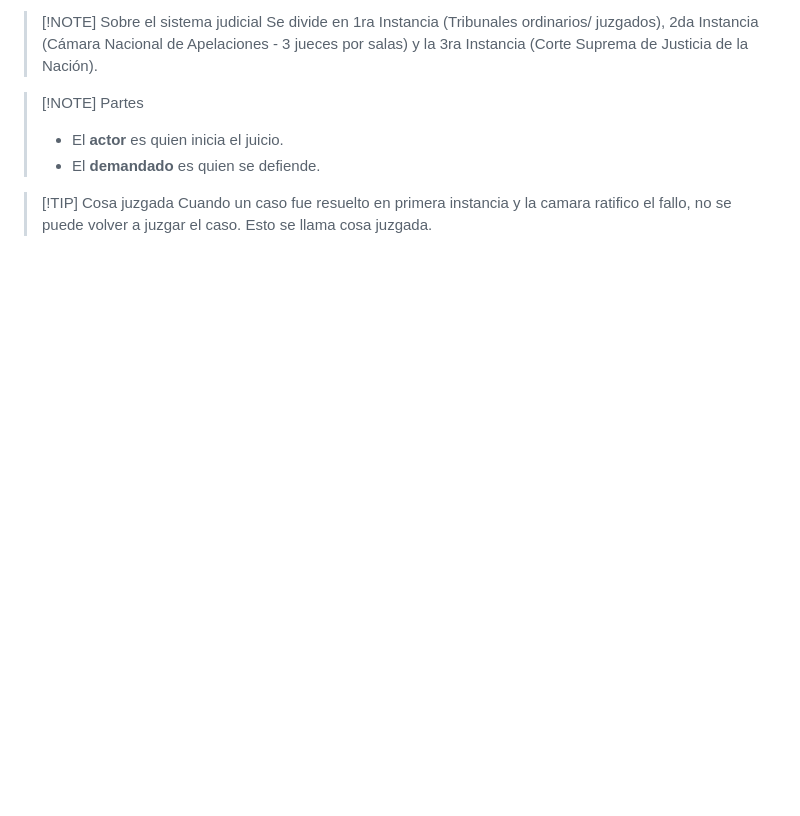
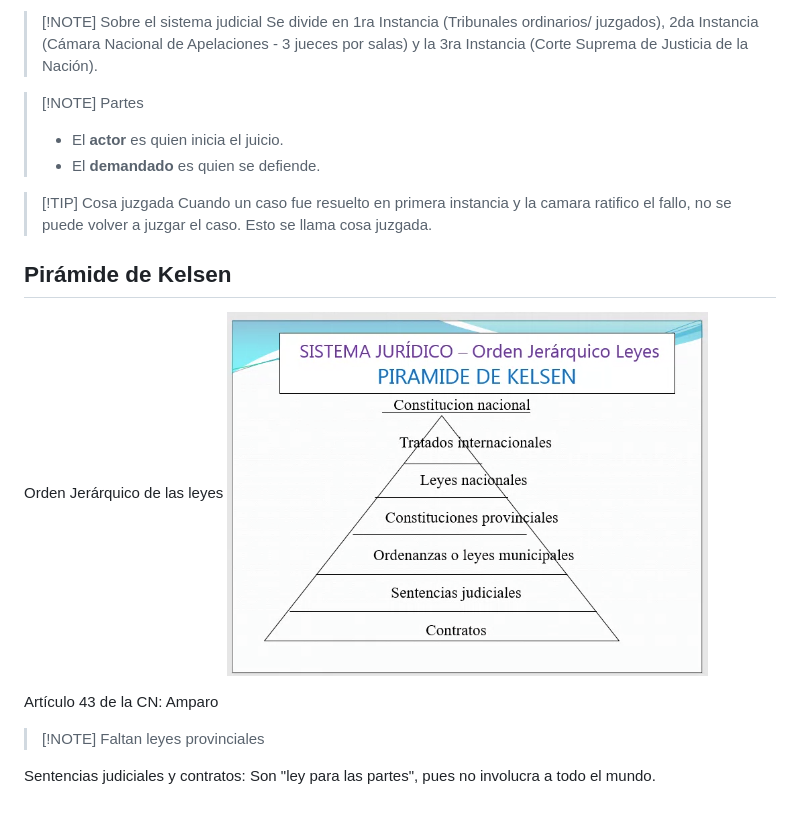
Before and after one commit to Duplino/Apuntes, a Markdown page: Leg/Clase1.md, the part around the change. GitHub-like rendering; pictures changed too: Leg/image.png (added); blank space fills up the shorter version.

```diff
--- a/Leg/Clase1.md
+++ b/Leg/Clase1.md
@@ -86,3 +86,13 @@ El accionar de las personas, la cultura, la religión, la economía, la polític
 
 > [!TIP] Cosa juzgada
 > Cuando un caso fue resuelto en primera instancia y la camara ratifico el fallo, no se puede volver a juzgar el caso. Esto se llama cosa juzgada.
+
+## Pirámide de Kelsen
+Orden Jerárquico de las leyes
+![Pirámide](image.png)
+
+Artículo 43 de la CN: Amparo
+
+> [!NOTE] Faltan leyes provinciales
+
+Sentencias judiciales y contratos: Son "ley para las partes", pues no involucra a todo el mundo.
```
Also changed, not shown: Leg/Clase2.md (added, +115 -0 lines), Leg/Unidad4.md (added, +33 -0 lines), Leg/image-1.png (added), Leg/image-2.png (added), Leg/image-3.png (added), Leg/image-4.png (added).
